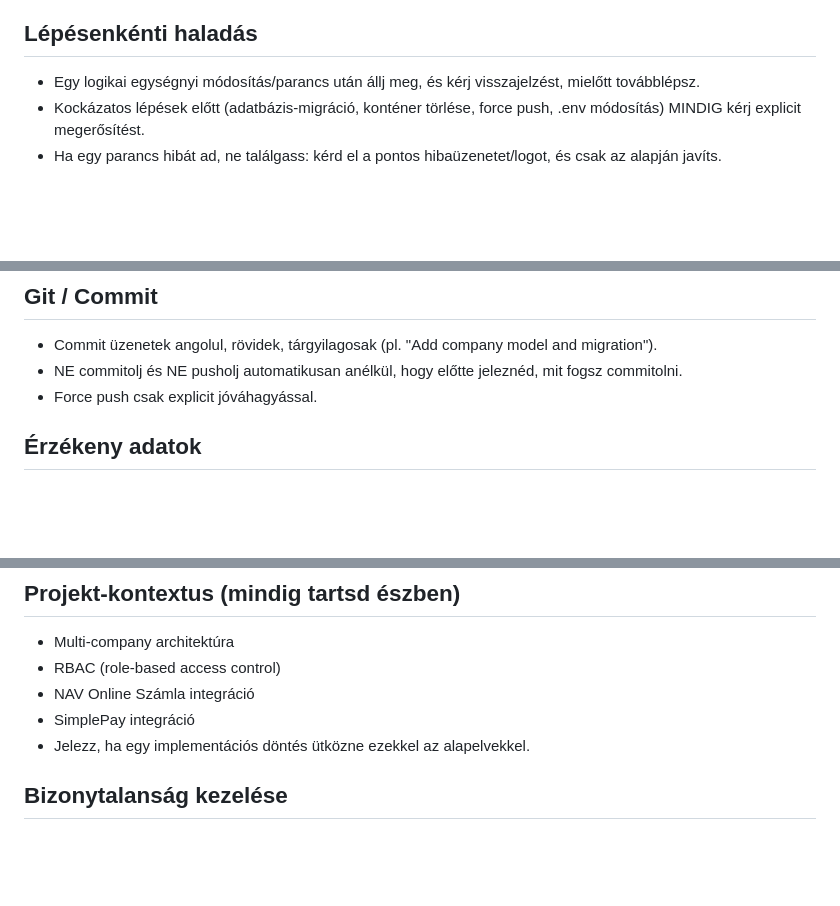
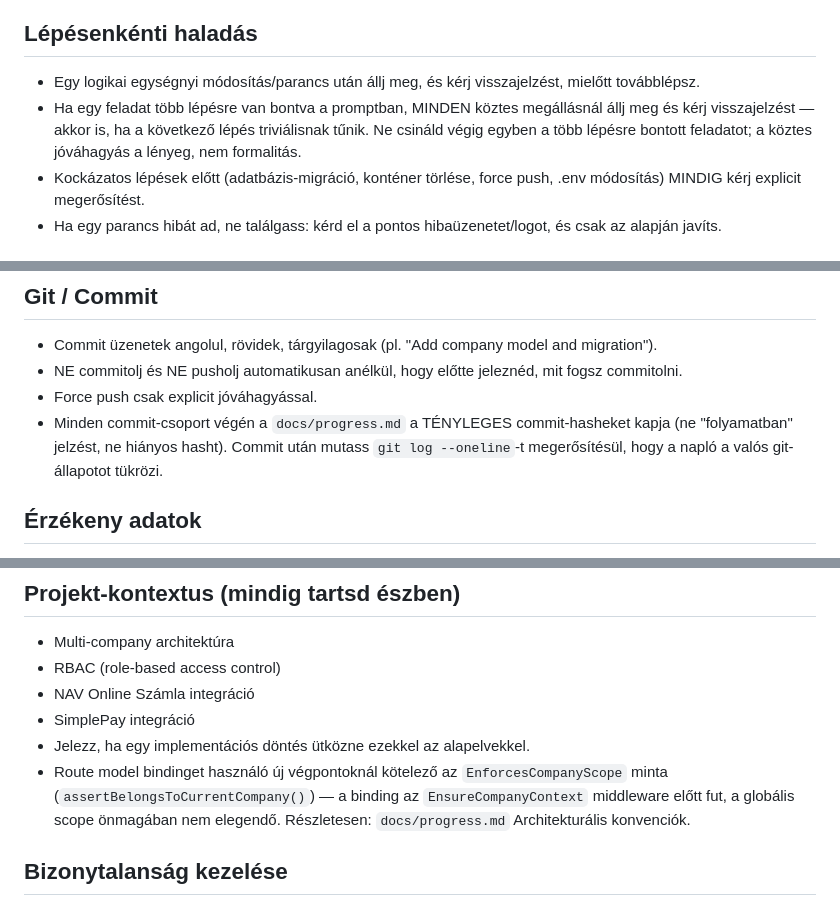
Before and after one commit to Szolke/erp-system, a Markdown page: CLAUDE.md, 3 parts joined by grey strips. Rendered like a GitHub page; blank space fills up the shorter version.

Commit message:
Refine CLAUDE.md: enforce intermediate stops, commit-hash discipline, scope-guard reminder

```diff
--- a/CLAUDE.md
+++ b/CLAUDE.md
@@ -14,6 +14,7 @@
 
 ## Lépésenkénti haladás
 - Egy logikai egységnyi módosítás/parancs után állj meg, és kérj visszajelzést, mielőtt továbblépsz.
+- Ha egy feladat több lépésre van bontva a promptban, MINDEN köztes megállásnál állj meg és kérj visszajelzést — akkor is, ha a következő lépés triviálisnak tűnik. Ne csináld végig egyben a több lépésre bontott feladatot; a köztes jóváhagyás a lényeg, nem formalitás.
 - Kockázatos lépések előtt (adatbázis-migráció, konténer törlése, force push, .env módosítás) MINDIG kérj explicit megerősítést.
 - Ha egy parancs hibát ad, ne találgass: kérd el a pontos hibaüzenetet/logot, és csak az alapján javíts.
 
@@ -34,6 +35,7 @@
 - Commit üzenetek angolul, rövidek, tárgyilagosak (pl. "Add company model and migration").
 - NE commitolj és NE pusholj automatikusan anélkül, hogy előtte jeleznéd, mit fogsz commitolni.
 - Force push csak explicit jóváhagyással.
+- Minden commit-csoport végén a `docs/progress.md` a TÉNYLEGES commit-hasheket kapja (ne "folyamatban" jelzést, ne hiányos hasht). Commit után mutass `git log --oneline`-t megerősítésül, hogy a napló a valós git-állapotot tükrözi.
 
 ## Érzékeny adatok
 - NAV technikai felhasználó adatai, SimplePay kulcsok, `.env` tartalom SOHA ne kerüljön commitba, és ne íródjon ki nyersen terminálba/logba.
@@ -48,6 +50,7 @@
 - NAV Online Számla integráció
 - SimplePay integráció
 - Jelezz, ha egy implementációs döntés ütközne ezekkel az alapelvekkel.
+- Route model bindinget használó új végpontoknál kötelező az `EnforcesCompanyScope` minta (`assertBelongsToCurrentCompany()`) — a binding az `EnsureCompanyContext` middleware előtt fut, a globális scope önmagában nem elegendő. Részletesen: `docs/progress.md` Architekturális konvenciók.
 
 ## Bizonytalanság kezelése
 - Ha valamit nem tudsz biztosan (pl. NAV Online Számla 3.0 XML-séma aktuális részletei, SimplePay API aktuális végpontjai), mondd meg egyértelműen, és ha szükséges, nézz utána friss dokumentációban — ne találgass.
```
